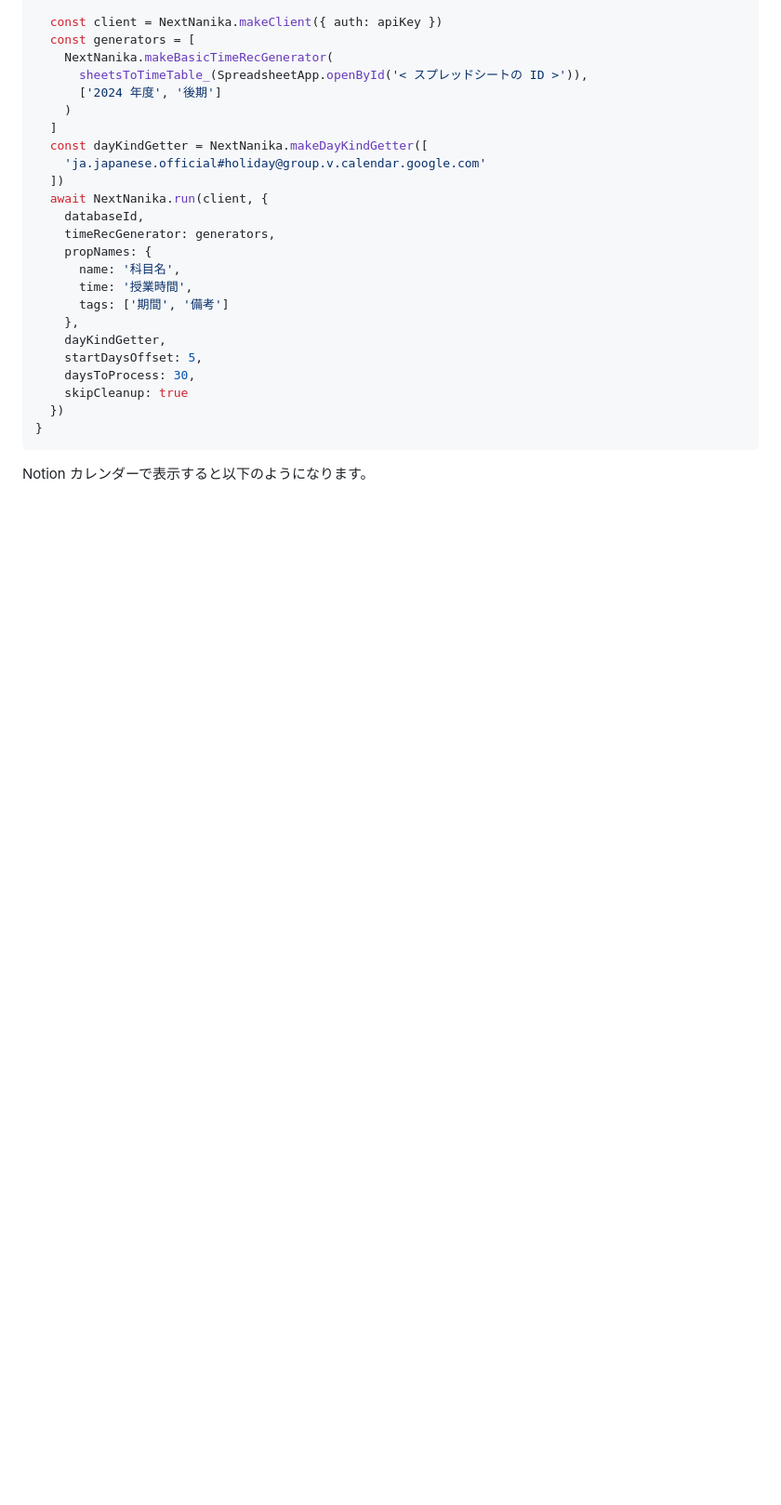
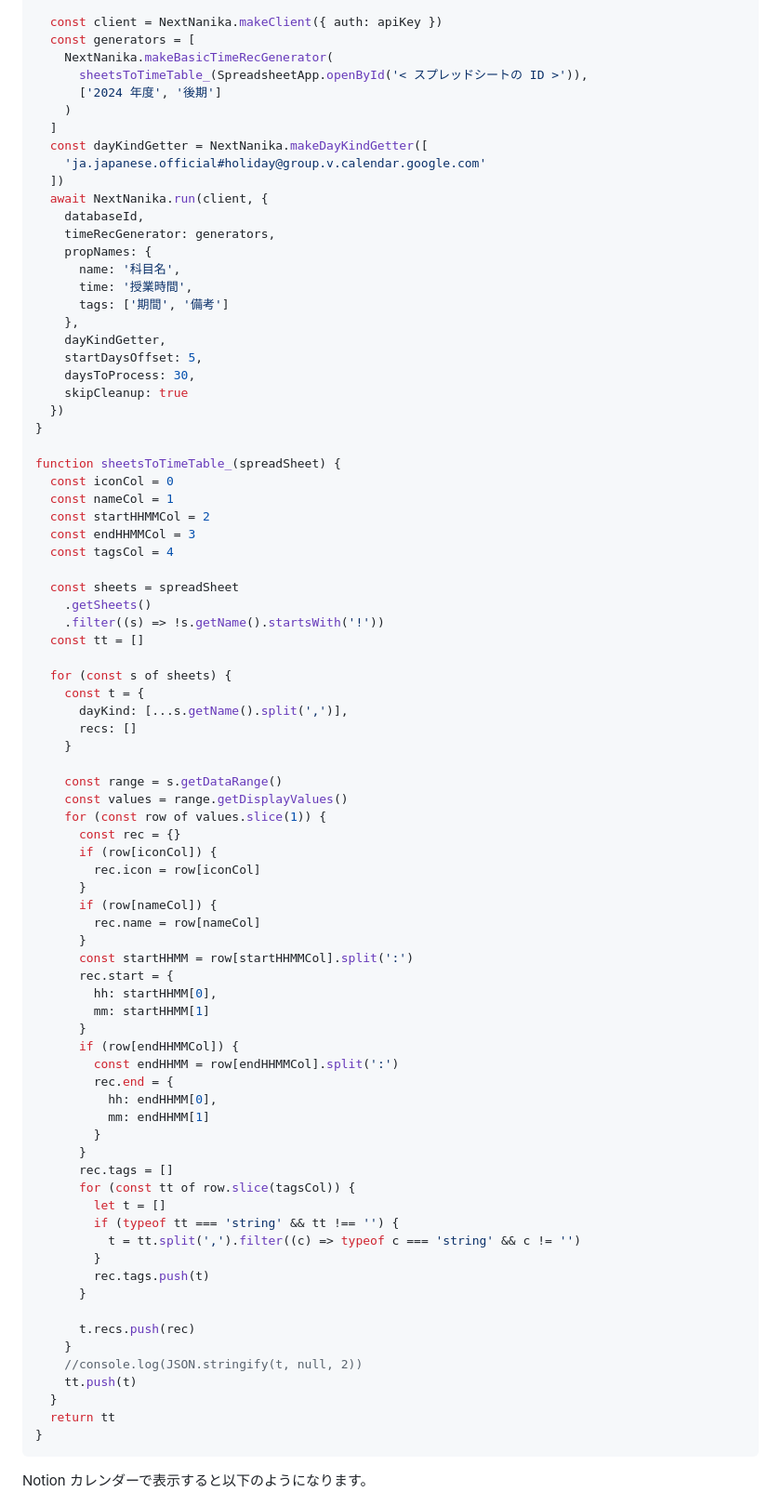
Before and after one commit to hankei6km/gas-notion-next-nanika, a Markdown page: README.md, the part around one of its changes. Shown at 93% size. Drawn GitHub-style; blank space fills up the shorter version.

````diff
--- a/README.md
+++ b/README.md
@@ -461,6 +469,63 @@ async function start() {
     skipCleanup: true
   })
 }
+
+function sheetsToTimeTable_(spreadSheet) {
+  const iconCol = 0
+  const nameCol = 1
+  const startHHMMCol = 2
+  const endHHMMCol = 3
+  const tagsCol = 4
+
+  const sheets = spreadSheet
+    .getSheets()
+    .filter((s) => !s.getName().startsWith('!'))
+  const tt = []
+
+  for (const s of sheets) {
+    const t = {
+      dayKind: [...s.getName().split(',')],
+      recs: []
+    }
+
+    const range = s.getDataRange()
+    const values = range.getDisplayValues()
+    for (const row of values.slice(1)) {
+      const rec = {}
+      if (row[iconCol]) {
+        rec.icon = row[iconCol]
+      }
+      if (row[nameCol]) {
+        rec.name = row[nameCol]
+      }
+      const startHHMM = row[startHHMMCol].split(':')
+      rec.start = {
+        hh: startHHMM[0],
+        mm: startHHMM[1]
+      }
+      if (row[endHHMMCol]) {
+        const endHHMM = row[endHHMMCol].split(':')
+        rec.end = {
+          hh: endHHMM[0],
+          mm: endHHMM[1]
+        }
+      }
+      rec.tags = []
+      for (const tt of row.slice(tagsCol)) {
+        let t = []
+        if (typeof tt === 'string' && tt !== '') {
+          t = tt.split(',').filter((c) => typeof c === 'string' && c != '')
+        }
+        rec.tags.push(t)
+      }
+
+      t.recs.push(rec)
+    }
+    //console.log(JSON.stringify(t, null, 2))
+    tt.push(t)
+  }
+  return tt
+}
 ```
 
 Notion カレンダーで表示すると以下のようになります。
````
Also changed, not shown: other parts of README.md (+10 -2 lines), images/sheet_class.png, images/sheet_last.png.
